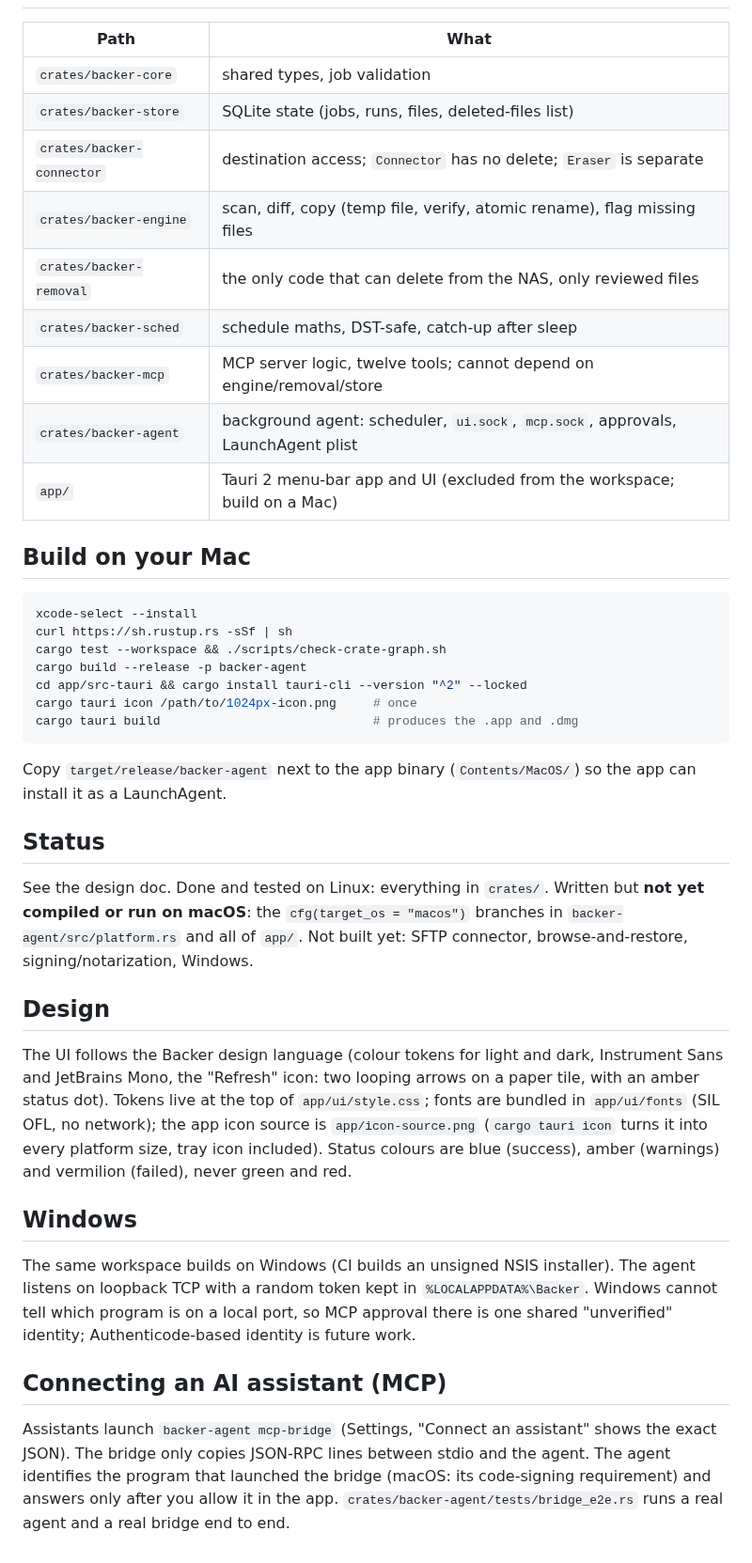
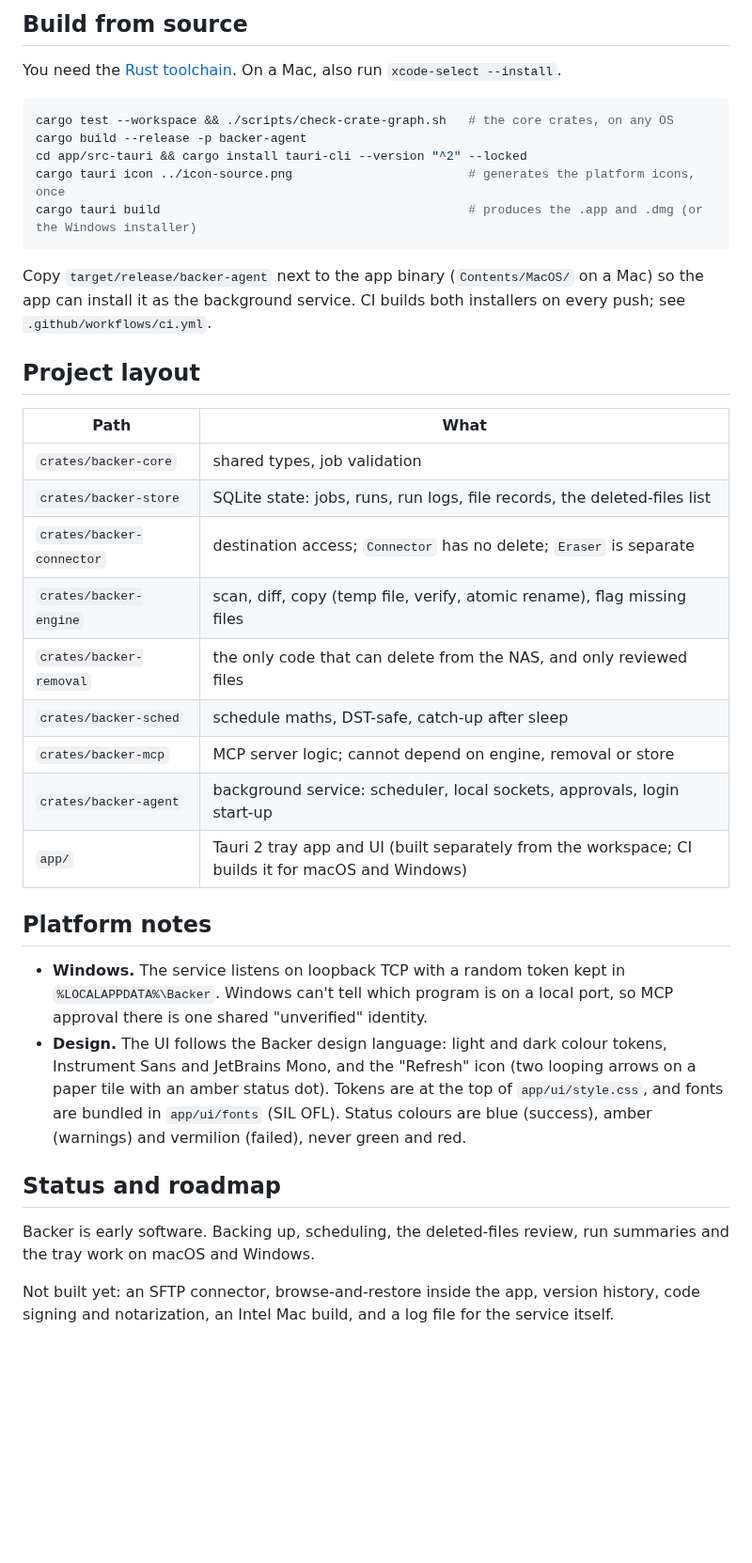
Before and after one commit to howardcrow3/Backer, a Markdown page: README.md, the part around one of its changes. Shown at 94% size. GitHub-like rendering; blank space fills up the shorter version.

````diff
--- a/README.md
+++ b/README.md
@@ -18,45 +76,38 @@ The Mac build is ad hoc signed, not notarized: right-click the app, choose Open,
+## Build from source
+
+You need the [Rust toolchain](https://rustup.rs). On a Mac, also run `xcode-select --install`.
+
+```sh
+cargo test --workspace && ./scripts/check-crate-graph.sh   # the core crates, on any OS
+cargo build --release -p backer-agent
+cd app/src-tauri && cargo install tauri-cli --version "^2" --locked
+cargo tauri icon ../icon-source.png                        # generates the platform icons, once
+cargo tauri build                                          # produces the .app and .dmg (or the Windows installer)
+```
+
+Copy `target/release/backer-agent` next to the app binary (`Contents/MacOS/` on a Mac) so the app can install it as the background service. CI builds both installers on every push; see `.github/workflows/ci.yml`.
+
+## Project layout
+
 | Path | What |
 |---|---|
 | `crates/backer-core` | shared types, job validation |
-| `crates/backer-store` | SQLite state (jobs, runs, files, deleted-files list) |
+| `crates/backer-store` | SQLite state: jobs, runs, run logs, file records, the deleted-files list |
 | `crates/backer-connector` | destination access; `Connector` has no delete; `Eraser` is separate |
 | `crates/backer-engine` | scan, diff, copy (temp file, verify, atomic rename), flag missing files |
-| `crates/backer-removal` | the only code that can delete from the NAS, only reviewed files |
+| `crates/backer-removal` | the only code that can delete from the NAS, and only reviewed files |
 | `crates/backer-sched` | schedule maths, DST-safe, catch-up after sleep |
-| `crates/backer-mcp` | MCP server logic, twelve tools; cannot depend on engine/removal/store |
-| `crates/backer-agent` | background agent: scheduler, `ui.sock`, `mcp.sock`, approvals, LaunchAgent plist |
-| `app/` | Tauri 2 menu-bar app and UI (excluded from the workspace; build on a Mac) |
+| `crates/backer-mcp` | MCP server logic; cannot depend on engine, removal or store |
+| `crates/backer-agent` | background service: scheduler, local sockets, approvals, login start-up |
+| `app/` | Tauri 2 tray app and UI (built separately from the workspace; CI builds it for macOS and Windows) |
 
-## Build on your Mac
-```sh
-xcode-select --install
-curl https://sh.rustup.rs -sSf | sh
-cargo test --workspace && ./scripts/check-crate-graph.sh
-cargo build --release -p backer-agent
-cd app/src-tauri && cargo install tauri-cli --version "^2" --locked
-cargo tauri icon /path/to/1024px-icon.png     # once
-cargo tauri build                             # produces the .app and .dmg
-```
-Copy `target/release/backer-agent` next to the app binary (`Contents/MacOS/`) so the app can install it as a LaunchAgent.
+## Platform notes
 
-## Status
-See the design doc. Done and tested on Linux: everything in `crates/`. Written but **not yet compiled or run on macOS**: the `cfg(target_os = "macos")` branches in `backer-agent/src/platform.rs` and all of `app/`.
-Not built yet: SFTP connector, browse-and-restore, signing/notarization, Windows.
+- **Windows.** The service listens on loopback TCP with a random token kept in `%LOCALAPPDATA%\Backer`. Windows can't tell which program is on a local port, so MCP approval there is one shared "unverified" identity.
+- **Design.** The UI follows the Backer design language: light and dark colour tokens, Instrument Sans and JetBrains Mono, and the "Refresh" icon (two looping arrows on a paper tile with an amber status dot). Tokens are at the top of `app/ui/style.css`, and fonts are bundled in `app/ui/fonts` (SIL OFL). Status colours are blue (success), amber (warnings) and vermilion (failed), never green and red.
 
-## Design
-The UI follows the Backer design language (colour tokens for light and dark, Instrument Sans and JetBrains Mono, the "Refresh" icon: two looping arrows on a paper tile, with an amber status dot).
-Tokens live at the top of `app/ui/style.css`; fonts are bundled in `app/ui/fonts` (SIL OFL, no network); the app icon source is `app/icon-source.png`
-(`cargo tauri icon` turns it into every platform size, tray icon included). Status colours are blue (success), amber (warnings) and vermilion (failed), never green and red.
+## Status and roadmap
 
-## Windows
+Backer is early software. Backing up, scheduling, the deleted-files review, run summaries and the tray work on macOS and Windows.
 
-The same workspace builds on Windows (CI builds an unsigned NSIS installer). The agent listens on loopback TCP with a
-random token kept in `%LOCALAPPDATA%\Backer`. Windows cannot tell which program is on a local port, so MCP approval
-there is one shared "unverified" identity; Authenticode-based identity is future work.
-
-## Connecting an AI assistant (MCP)
-
-Assistants launch `backer-agent mcp-bridge` (Settings, "Connect an assistant" shows the exact JSON). The bridge only copies
-JSON-RPC lines between stdio and the agent. The agent identifies the program that launched the bridge (macOS: its
-code-signing requirement) and answers only after you allow it in the app. `crates/backer-agent/tests/bridge_e2e.rs` runs
-a real agent and a real bridge end to end.
+Not built yet: an SFTP connector, browse-and-restore inside the app, version history, code signing and notarization, an Intel Mac build, and a log file for the service itself.
````
Also changed, not shown: other parts of README.md (+61 -3 lines), docs/images/jobs-dark.png (added), docs/images/jobs-light.png (added), docs/images/run-dark.png (added), docs/images/run-light.png (added).
